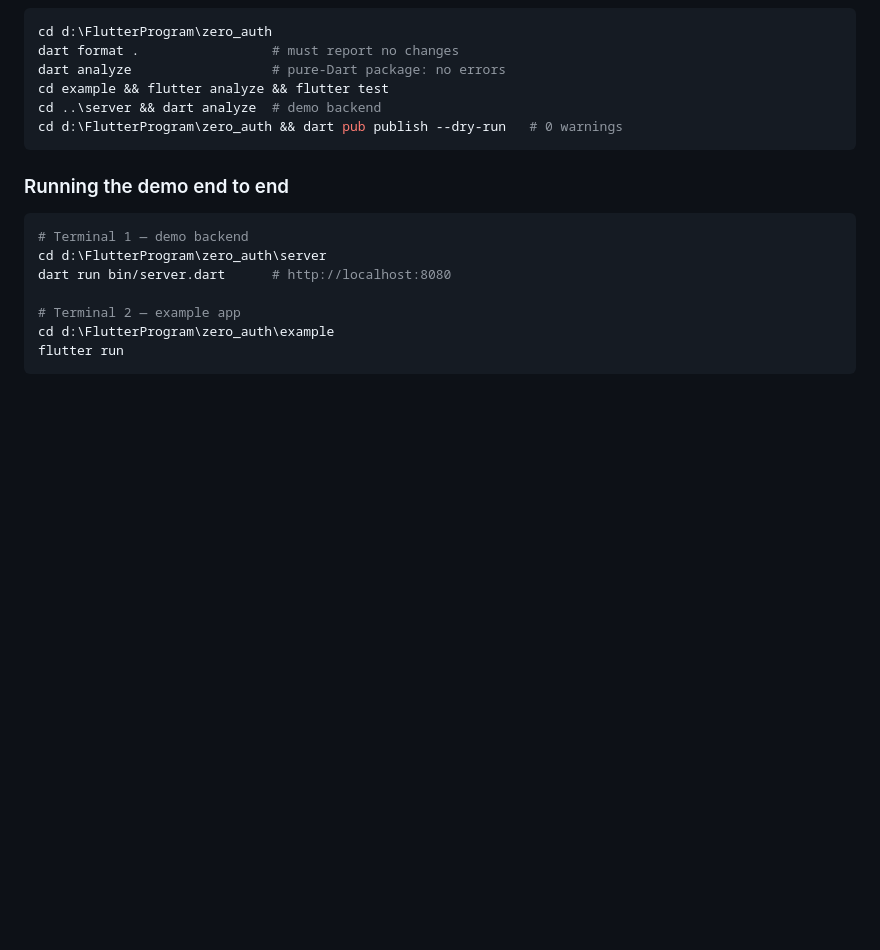
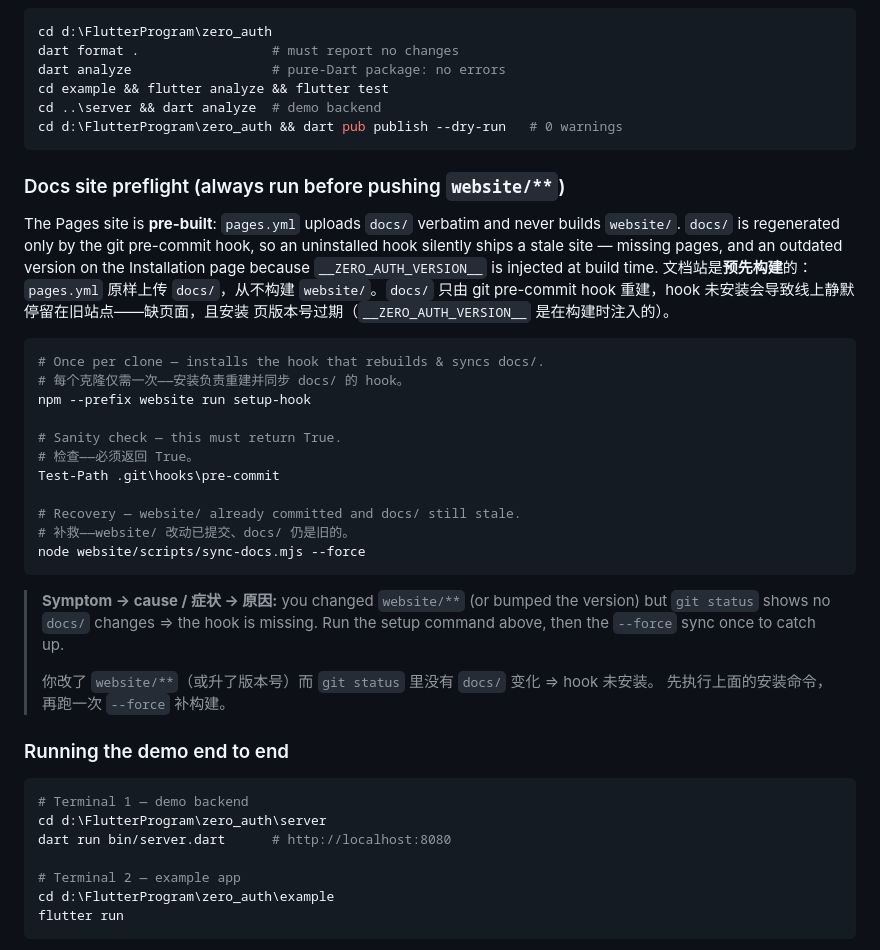
Before and after one commit to zero-labsco/zero_auth, a Markdown page: AGENTS.md, the part around the change. Drawn GitHub-style; blank space fills up the shorter version.

Commit message:
docs: require docs sync hook setup and document stale-site symptoms
GitHub Pages serves the pre-built docs/ directory, which is only regenerated by the git pre-commit hook. When the hook is missing nothing fails loudly: website/ edits land in the repo while Pages keeps serving an old build (missing pages, outdated version because __ZERO_AUTH_VERSION__ is injected at build time). Adds the setup command to AGENTS.md local verification and CONTRIBUTING.md local setup, plus a 'changed website/ but git status shows no docs/ changes' symptom -> cause troubleshooting note and the --force recovery step.

````diff
--- a/AGENTS.md
+++ b/AGENTS.md
@@ -117,6 +117,38 @@ cd ..\server && dart analyze  # demo backend
 cd d:\FlutterProgram\zero_auth && dart pub publish --dry-run   # 0 warnings
 ```
 
+### Docs site preflight (always run before pushing `website/**`)
+
+The Pages site is **pre-built**: `pages.yml` uploads `docs/` verbatim and never
+builds `website/`. `docs/` is regenerated only by the git pre-commit hook, so an
+uninstalled hook silently ships a stale site — missing pages, and an outdated
+version on the Installation page because `__ZERO_AUTH_VERSION__` is injected at
+build time.
+文档站是**预先构建**的：`pages.yml` 原样上传 `docs/`，从不构建 `website/`。`docs/`
+只由 git pre-commit hook 重建，hook 未安装会导致线上静默停留在旧站点——缺页面，且安装
+页版本号过期（`__ZERO_AUTH_VERSION__` 是在构建时注入的）。
+
+```powershell
+# Once per clone — installs the hook that rebuilds & syncs docs/.
+# 每个克隆仅需一次——安装负责重建并同步 docs/ 的 hook。
+npm --prefix website run setup-hook
+
+# Sanity check — this must return True.
+# 检查——必须返回 True。
+Test-Path .git\hooks\pre-commit
+
+# Recovery — website/ already committed and docs/ still stale.
+# 补救——website/ 改动已提交、docs/ 仍是旧的。
+node website/scripts/sync-docs.mjs --force
+```
+
+> **Symptom → cause / 症状 → 原因:** you changed `website/**` (or bumped the
+> version) but `git status` shows no `docs/` changes ⇒ the hook is missing. Run
+> the setup command above, then the `--force` sync once to catch up.
+>
+> 你改了 `website/**`（或升了版本号）而 `git status` 里没有 `docs/` 变化 ⇒ hook 未安装。
+> 先执行上面的安装命令，再跑一次 `--force` 补构建。
+
 ### Running the demo end to end
 ```powershell
 # Terminal 1 — demo backend
````
Also changed, not shown: CONTRIBUTING.md (+19 -0 lines).
